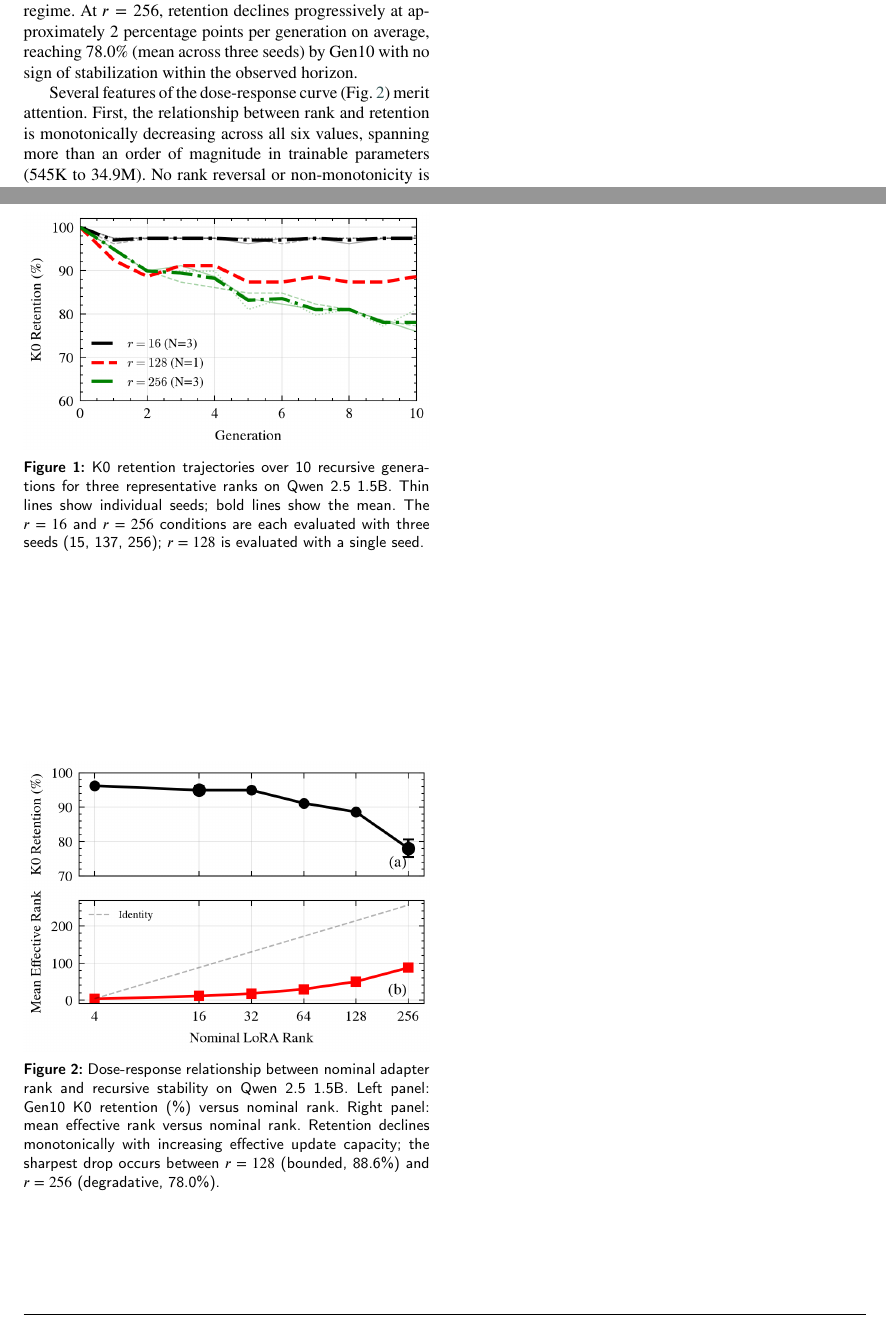
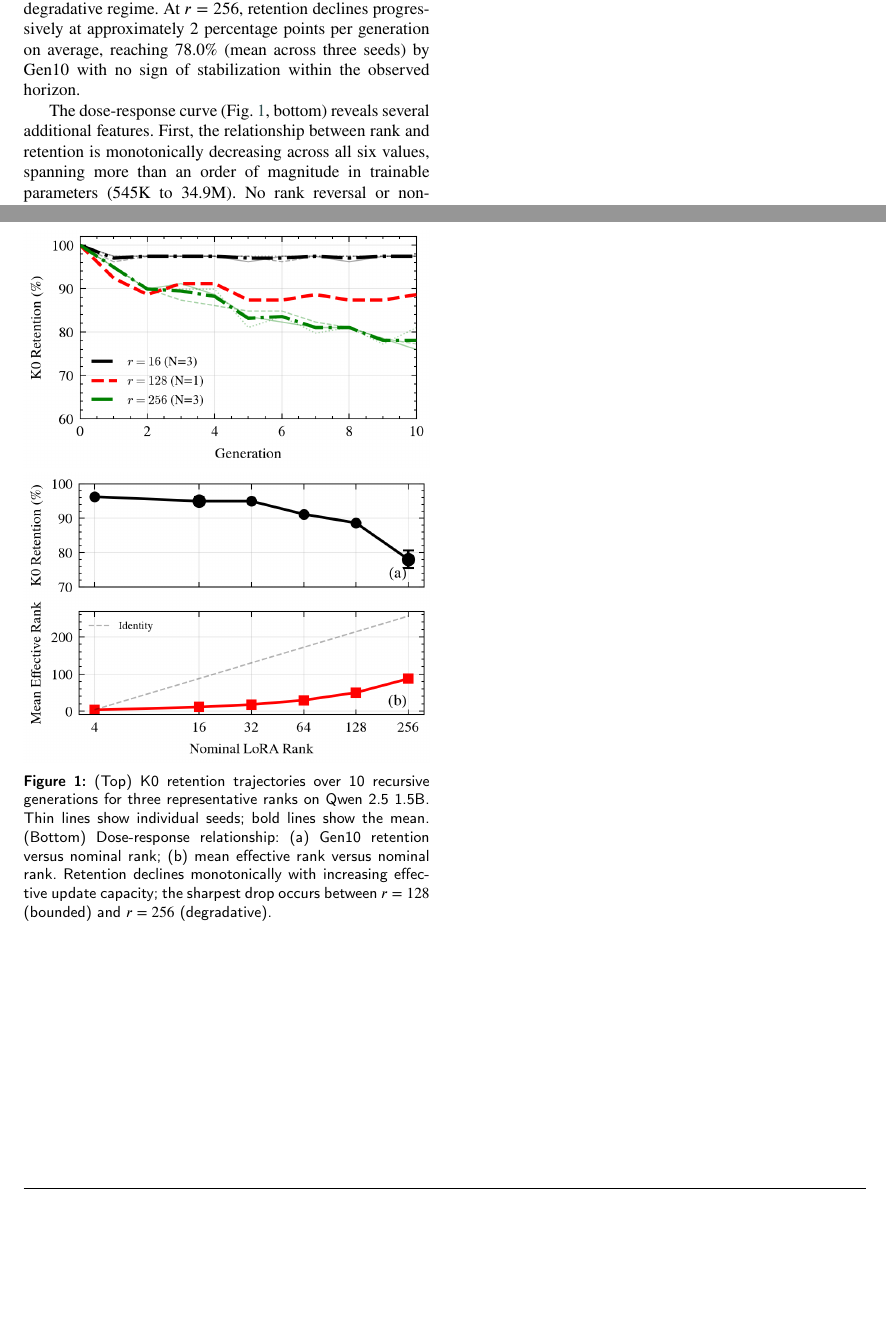
Before and after one commit to Jazancort/llm-knowledge-collapse-experiments, a LaTeX paper (paper/cas-dc-template.tex): two parts of pages 8 and 9 of 17, joined at a grey line, cut so that both start at the same text, the shorter picture padded with empty space. Compiled offline with pdfLaTeX.

Commit message:
paper: merge Fig 1+2 into single figure, reorder figures before discussing text

```diff
--- a/paper/cas-dc-template.tex
+++ b/paper/cas-dc-template.tex
@@ -720,7 +720,22 @@ $r=256$ & 34.9M & 10 & 78.0\% (N=3)     & 87.57 & Degradative \\
 \end{table}
 
 The longitudinal trajectories (Fig.~\ref{fig:trajectories}) reveal qualitatively
-different temporal dynamics across regimes. At $r=16$, retention stabilizes after
+different temporal dynamics across regimes.
+
+\begin{figure}[htbp]
+  \centering
+  \includegraphics[width=\linewidth]{figs/fig1_trajectories.png}\\[2pt]
+  \includegraphics[width=\linewidth]{figs/fig2_dose_response.png}
+  \caption{(Top) K0 retention trajectories over 10 recursive generations for
+  three representative ranks on Qwen~2.5~1.5B. Thin lines show individual seeds;
+  bold lines show the mean. (Bottom) Dose-response relationship: (a)~Gen10
+  retention versus nominal rank; (b)~mean effective rank versus nominal rank.
+  Retention declines monotonically with increasing effective update capacity; the
+  sharpest drop occurs between $r=128$ (bounded) and $r=256$
+  (degradative).}\label{fig:trajectories}
+\end{figure}
+
+At $r=16$, retention stabilizes after
 an initial one-generation adaptation cost and remains flat through Gen10 (mean
 94.9\%, range 94.9--97.4\% across three seeds). At $r=128$, retention settles at
 approximately 88--89\% by Gen3 and remains bounded through Gen10, neither
@@ -730,18 +745,8 @@ $r=256$, retention declines progressively at approximately 2 percentage points
 per generation on average, reaching 78.0\% (mean across three seeds) by Gen10
 with no sign of stabilization within the observed horizon.
 
-\begin{figure}[htbp]
-  \centering
-  \includegraphics[width=\linewidth]{figs/fig1_trajectories.png}
-  \caption{K0 retention trajectories over 10 recursive generations for three
-  representative ranks on Qwen~2.5~1.5B. Thin lines show individual seeds; bold
-  lines show the mean. The $r=16$ and $r=256$ conditions are each evaluated with
-  three seeds (15, 137, 256); $r=128$ is evaluated with a single
-  seed.}\label{fig:trajectories}
-\end{figure}
-
-Several features of the dose-response curve (Fig.~\ref{fig:dose_response}) merit
-attention. First, the
+The dose-response curve (Fig.~\ref{fig:trajectories}, bottom) reveals several
+additional features. First, the
 relationship between rank and retention is monotonically decreasing across all
 six values, spanning more than an order of magnitude in trainable parameters
 (545K to 34.9M). No rank reversal or non-monotonicity is observed. Second, the
@@ -751,17 +756,6 @@ configurations. Third, effective rank increases sub-linearly with nominal rank
 (3.34 at $r=4$ to 87.57 at $r=256$), indicating that higher-rank adapters do not
 fully utilize their nominal capacity while still producing substantially larger
 effective updates.
-
-\begin{figure}[htbp]
-  \centering
-  \includegraphics[width=\linewidth]{figs/fig2_dose_response.png}
-  \caption{Dose-response relationship between nominal adapter rank and recursive
-  stability on Qwen~2.5~1.5B. Left panel: Gen10 K0 retention (\%) versus nominal
-  rank. Right panel: mean effective rank versus nominal rank. Retention declines
-  monotonically with increasing effective update capacity; the sharpest drop
-  occurs between $r=128$ (bounded, 88.6\%) and $r=256$ (degradative,
-  78.0\%).}\label{fig:dose_response}
-\end{figure}
 
 The multi-seed experiments at the rank-sweep endpoints confirm that the regime
 separation is reproducible. At $r=16$, per-seed Gen10 retention values are
```
